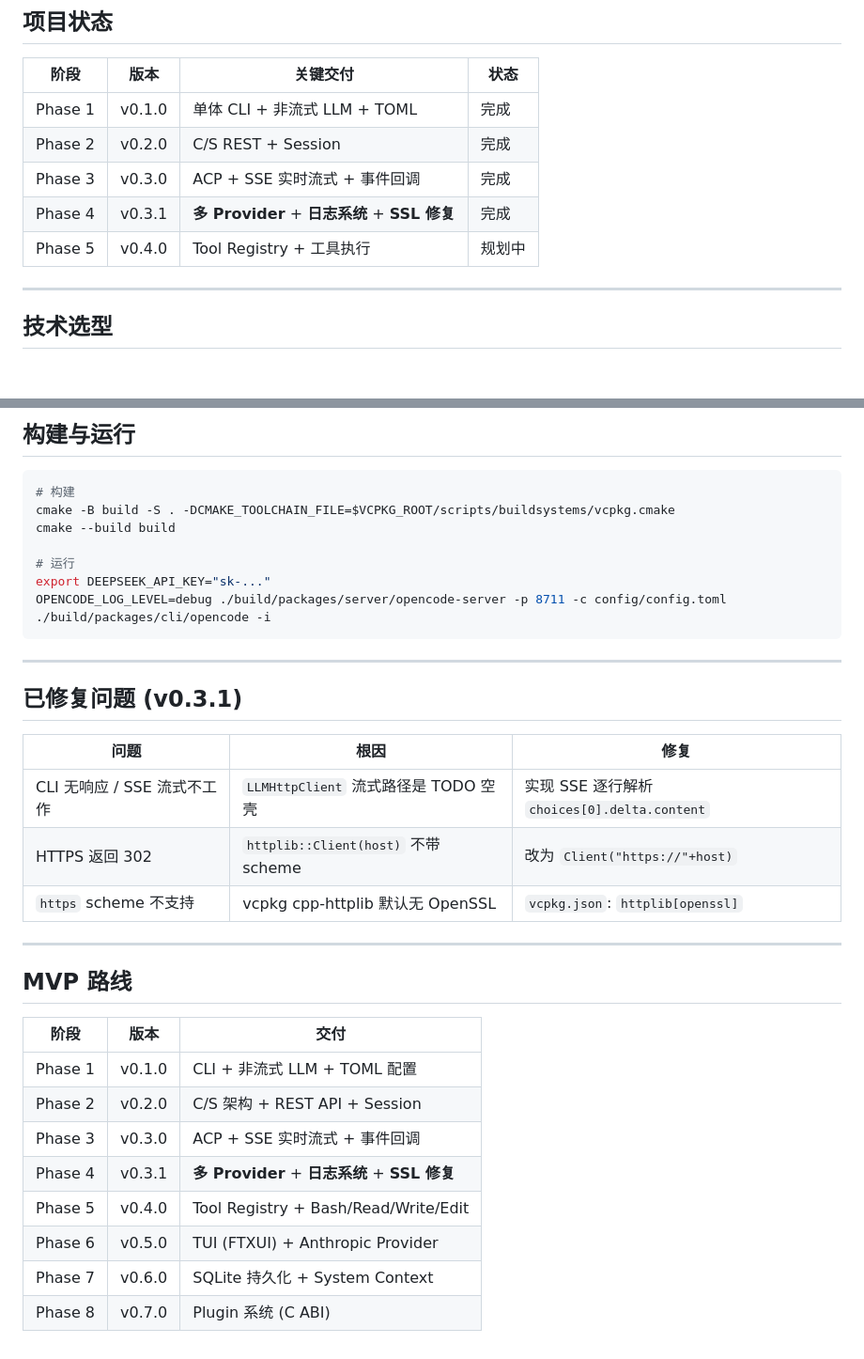
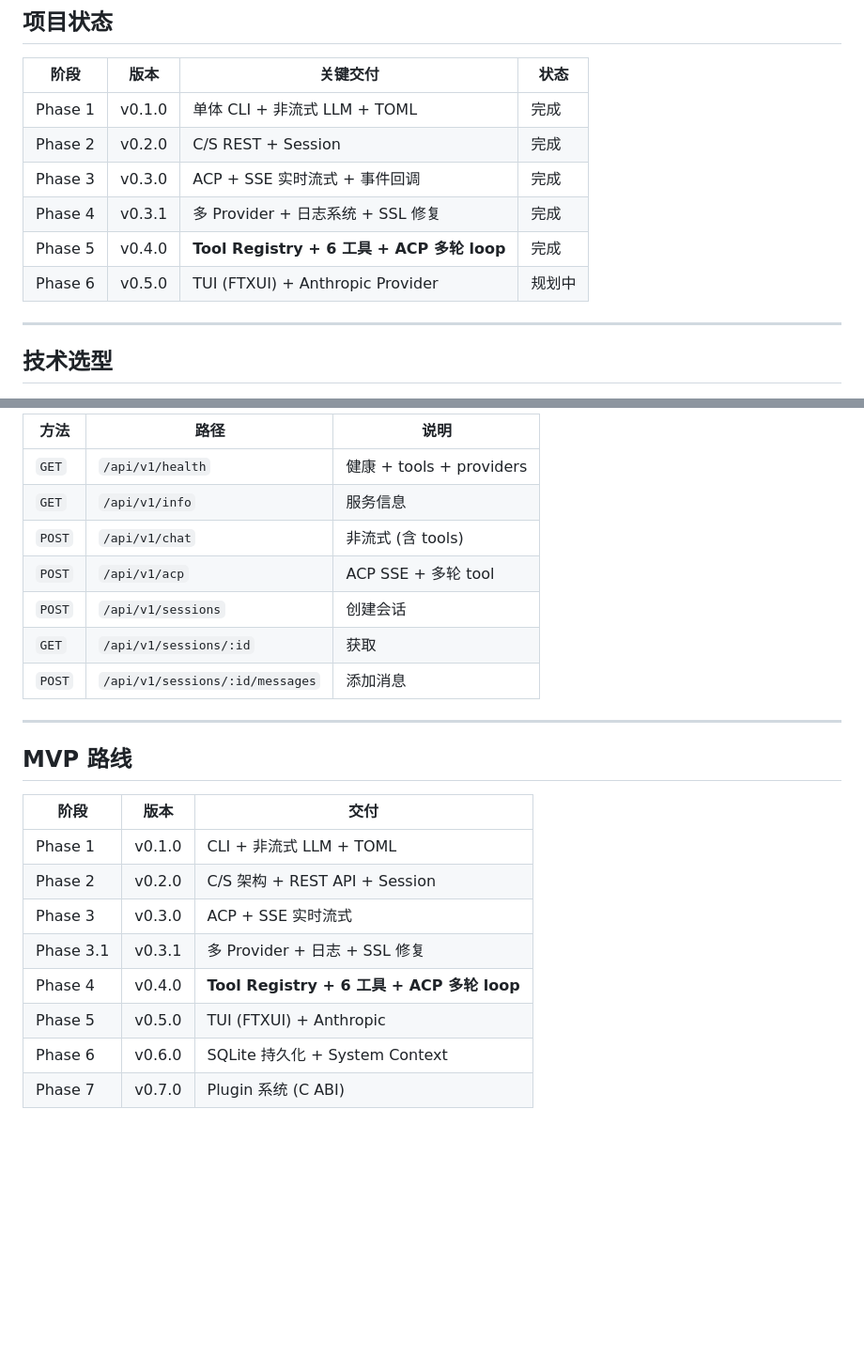
Before and after one commit to xyanrch1024/Codis, a Markdown page: opencode-cpp-design.md, 2 parts joined by grey strips. Shown at 94% size. GitHub-like rendering; blank space fills up the shorter version.

````diff
--- a/opencode-cpp-design.md
+++ b/opencode-cpp-design.md
@@ -7,8 +7,9 @@
 | Phase 1 | v0.1.0 | 单体 CLI + 非流式 LLM + TOML | 完成 |
 | Phase 2 | v0.2.0 | C/S REST + Session | 完成 |
 | Phase 3 | v0.3.0 | ACP + SSE 实时流式 + 事件回调 | 完成 |
-| Phase 4 | v0.3.1 | **多 Provider** + **日志系统** + **SSL 修复** | 完成 |
-| Phase 5 | v0.4.0 | Tool Registry + 工具执行 | 规划中 |
+| Phase 4 | v0.3.1 | 多 Provider + 日志系统 + SSL 修复 | 完成 |
+| Phase 5 | v0.4.0 | **Tool Registry + 6 工具 + ACP 多轮 loop** | 完成 |
+| Phase 6 | v0.5.0 | TUI (FTXUI) + Anthropic Provider | 规划中 |
 
 ---
 
@@ -188,25 +144,12 @@ LOG_ERROR("connection failed: {}", msg);
-## 构建与运行
-
-```bash
-# 构建
-cmake -B build -S . -DCMAKE_TOOLCHAIN_FILE=$VCPKG_ROOT/scripts/buildsystems/vcpkg.cmake
-cmake --build build
-
-# 运行
-export DEEPSEEK_API_KEY="sk-..."
-OPENCODE_LOG_LEVEL=debug ./build/packages/server/opencode-server -p 8711 -c config/config.toml
-./build/packages/cli/opencode -i
-```
-
----
-
-## 已修复问题 (v0.3.1)
-
-| 问题 | 根因 | 修复 |
+| 方法 | 路径 | 说明 |
 |------|------|------|
-| CLI 无响应 / SSE 流式不工作 | `LLMHttpClient` 流式路径是 TODO 空壳 | 实现 SSE 逐行解析 `choices[0].delta.content` |
-| HTTPS 返回 302 | `httplib::Client(host)` 不带 scheme | 改为 `Client("https://"+host)` |
-| `https` scheme 不支持 | vcpkg cpp-httplib 默认无 OpenSSL | `vcpkg.json`: `httplib[openssl]` |
+| `GET` | `/api/v1/health` | 健康 + tools + providers |
+| `GET` | `/api/v1/info` | 服务信息 |
+| `POST` | `/api/v1/chat` | 非流式 (含 tools) |
+| `POST` | `/api/v1/acp` | ACP SSE + 多轮 tool |
+| `POST` | `/api/v1/sessions` | 创建会话 |
+| `GET` | `/api/v1/sessions/:id` | 获取 |
+| `POST` | `/api/v1/sessions/:id/messages` | 添加消息 |
 
 ---
 
@@ -214,11 +157,11 @@ OPENCODE_LOG_LEVEL=debug ./build/packages/server/opencode-server -p 8711 -c conf
 
 | 阶段 | 版本 | 交付 |
 |------|------|------|
-| Phase 1 | v0.1.0 | CLI + 非流式 LLM + TOML 配置 |
+| Phase 1 | v0.1.0 | CLI + 非流式 LLM + TOML |
 | Phase 2 | v0.2.0 | C/S 架构 + REST API + Session |
-| Phase 3 | v0.3.0 | ACP + SSE 实时流式 + 事件回调 |
-| Phase 4 | v0.3.1 | **多 Provider** + **日志系统** + **SSL 修复** |
-| Phase 5 | v0.4.0 | Tool Registry + Bash/Read/Write/Edit |
-| Phase 6 | v0.5.0 | TUI (FTXUI) + Anthropic Provider |
-| Phase 7 | v0.6.0 | SQLite 持久化 + System Context |
-| Phase 8 | v0.7.0 | Plugin 系统 (C ABI) |
+| Phase 3 | v0.3.0 | ACP + SSE 实时流式 |
+| Phase 3.1 | v0.3.1 | 多 Provider + 日志 + SSL 修复 |
+| Phase 4 | v0.4.0 | **Tool Registry + 6 工具 + ACP 多轮 loop** |
+| Phase 5 | v0.5.0 | TUI (FTXUI) + Anthropic |
+| Phase 6 | v0.6.0 | SQLite 持久化 + System Context |
+| Phase 7 | v0.7.0 | Plugin 系统 (C ABI) |
````
Also changed, not shown: other parts of opencode-cpp-design.md (+69 -114 lines), ARCHITECTURE.md (+100 -126 lines).
